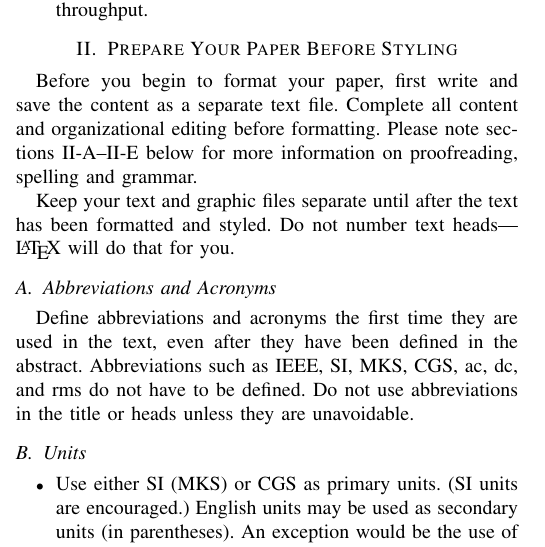
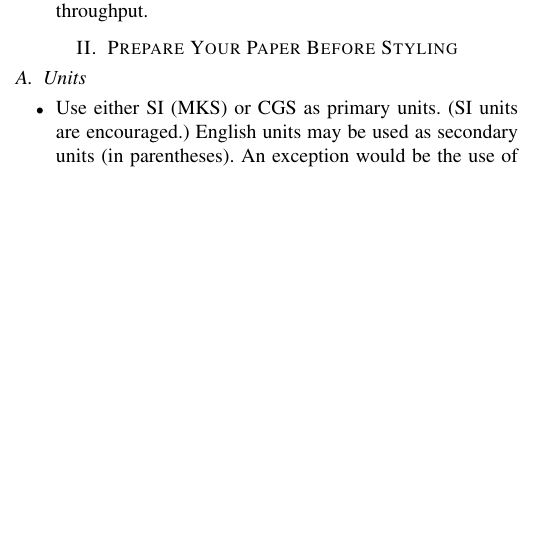
Before and after one commit to abhiramanil0519/Thunderfield, a LaTeX paper (thunderfield.tex): part of one column of page 1 of 3, cut so that both start at the same text, the shorter picture padded with empty space. Compiled offline with pdfLaTeX.

```diff
--- a/thunderfield.tex
+++ b/thunderfield.tex
@@ -77,20 +77,15 @@
 \end{itemize}
 
 \section{Prepare Your Paper Before Styling}
-Before you begin to format your paper, first write and save the content as a
-separate text file. Complete all content and organizational editing before
-formatting. Please note sections \ref{AA}--\ref{SCM} below for more information on
-proofreading, spelling and grammar.
 
-Keep your text and graphic files separate until after the text has been
-formatted and styled. Do not number text heads---{\LaTeX} will do that
-for you.
 
-\subsection{Abbreviations and Acronyms}\label{AA}
-Define abbreviations and acronyms the first time they are used in the text,
-even after they have been defined in the abstract. Abbreviations such as
-IEEE, SI, MKS, CGS, ac, dc, and rms do not have to be defined. Do not use
-abbreviations in the title or heads unless they are unavoidable.
+
+
+
+
+
+
+
 
 \subsection{Units}
 \begin{itemize}
```
Also changed, not shown: 1 other file.
